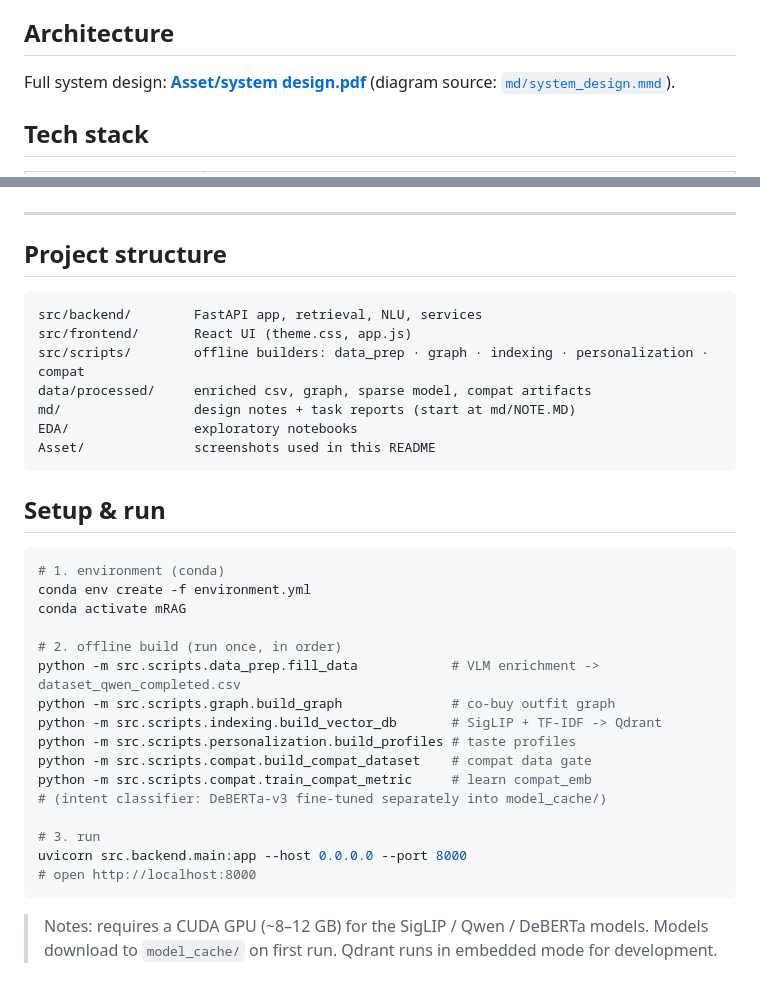
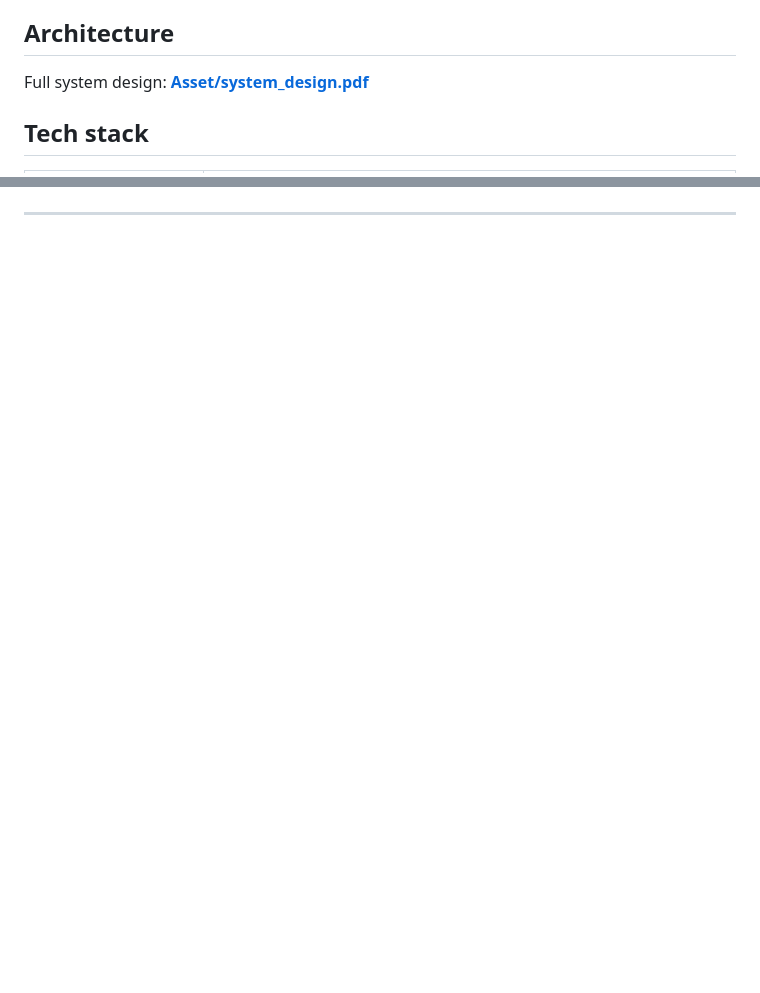
Before and after one commit to MustelaFerret/mRAG-FashionStyling-LLMChatbot, a Markdown page: README.md, 2 parts joined by grey strips. GitHub-like rendering; blank space fills up the shorter version.

````diff
--- a/README.md
+++ b/README.md
@@ -26,8 +26,7 @@ The project was built incrementally from a naive baseline toward production-grad
 
 ## Architecture
 
-Full system design: **[Asset/system design.pdf](Asset/system%20design.pdf)**
-(diagram source: [`md/system_design.mmd`](md/system_design.mmd)).
+Full system design: **[Asset/system_design.pdf](Asset/system%20design.pdf)**
 
 ## Tech stack
 
@@ -89,39 +88,3 @@ A single conversation; each step reuses the item in focus (cross-turn memory).
 ![Refine to black](Asset/Outfir_pair_3.png)
 
 ---
-
-## Project structure
-
-```
-src/backend/        FastAPI app, retrieval, NLU, services
-src/frontend/       React UI (theme.css, app.js)
-src/scripts/        offline builders: data_prep · graph · indexing · personalization · compat
-data/processed/     enriched csv, graph, sparse model, compat artifacts
-md/                 design notes + task reports (start at md/NOTE.MD)
-EDA/                exploratory notebooks
-Asset/              screenshots used in this README
-```
-
-## Setup & run
-
-```bash
-# 1. environment (conda)
-conda env create -f environment.yml
-conda activate mRAG
-
-# 2. offline build (run once, in order)
-python -m src.scripts.data_prep.fill_data            # VLM enrichment -> dataset_qwen_completed.csv
-python -m src.scripts.graph.build_graph              # co-buy outfit graph
-python -m src.scripts.indexing.build_vector_db       # SigLIP + TF-IDF -> Qdrant
-python -m src.scripts.personalization.build_profiles # taste profiles
-python -m src.scripts.compat.build_compat_dataset    # compat data gate
-python -m src.scripts.compat.train_compat_metric     # learn compat_emb
-# (intent classifier: DeBERTa-v3 fine-tuned separately into model_cache/)
-
-# 3. run
-uvicorn src.backend.main:app --host 0.0.0.0 --port 8000
-# open http://localhost:8000
-```
-
-> Notes: requires a CUDA GPU (~8–12 GB) for the SigLIP / Qwen / DeBERTa models. Models download to
-> `model_cache/` on first run. Qdrant runs in embedded mode for development.
````
